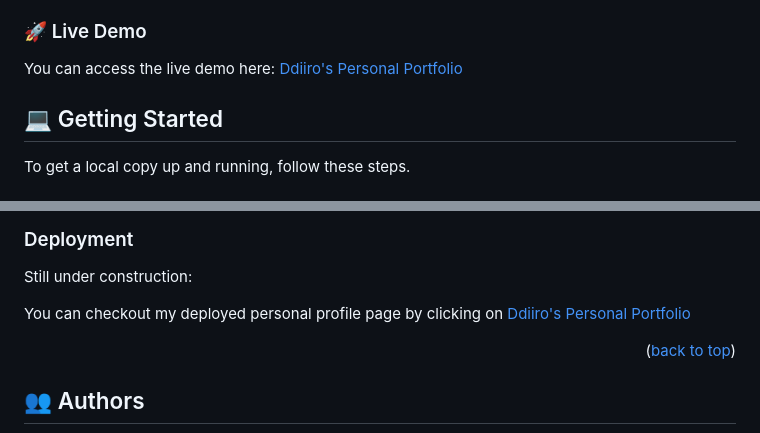
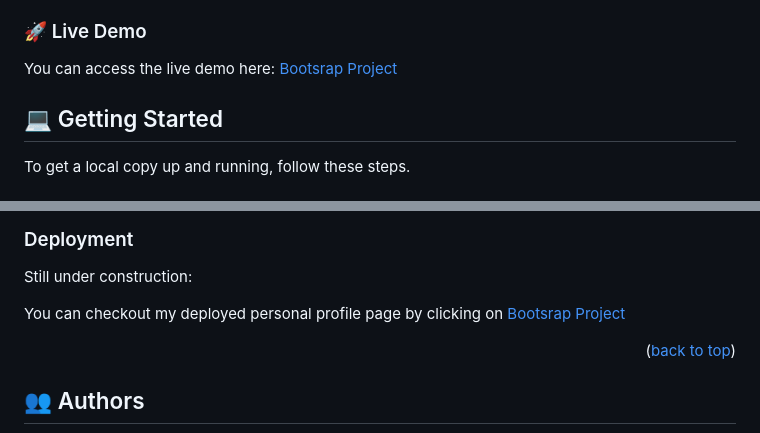
Before and after one commit to Ddiiro/Bootstrap-project, a Markdown page: README.md, 2 parts joined by grey strips. Drawn GitHub-style.

Commit message:
Add the link to the project bootstrap deployemt

```diff
--- a/README.md
+++ b/README.md
@@ -54,7 +54,7 @@ Mobile First is a project that helps test and learn and the basic set up of an h
 - Figma
 
 ### 🚀 Live Demo <a name="live-demo"></a>
-You can access the live demo here: <a href="https://ddiiro.github.io/mobileFirst/">Ddiiro's Personal Portfolio</a>
+You can access the live demo here: <a href="https://ddiiro.github.io/Bootstrap-project/">Bootsrap Project</a>
 
 <!-- GETTING STARTED -->
 
@@ -100,7 +100,7 @@ Install this project with:
 Still under construction:
 
 You can checkout my deployed personal profile page by clicking on
-<a href="https://ddiiro.github.io/mobileFirst/">Ddiiro's Personal Portfolio</a>
+<a href="https://ddiiro.github.io/Bootstrap-project/">Bootsrap Project</a>
 <p align="right">(<a href="#readme-top">back to top</a>)</p>
 
 <!-- AUTHORS -->
```
